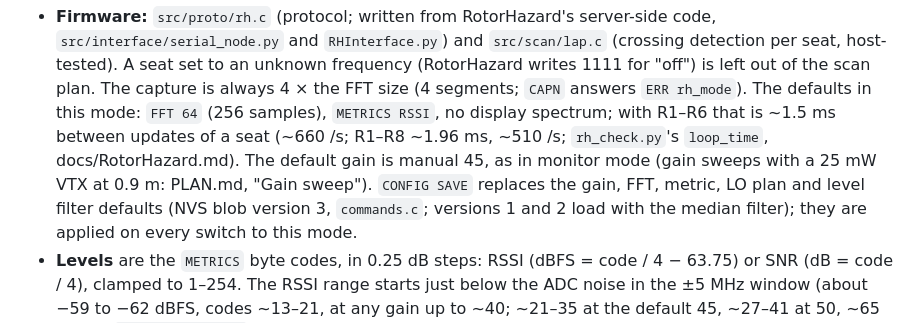
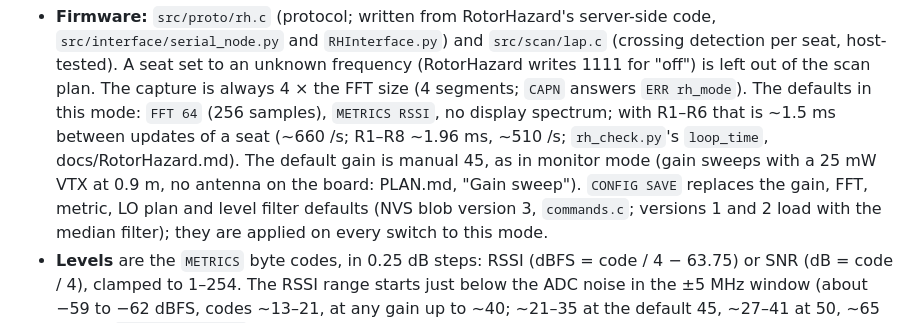
Before and after one commit to CapnBry/widscan58, a Markdown page: CLAUDE.md, the part around the change. Rendered like a GitHub page.

```diff
--- a/CLAUDE.md
+++ b/CLAUDE.md
@@ -215,8 +215,8 @@ RotorHazard's server needs no changes: add the port to `GENERAL` →
   `METRICS RSSI`, no display spectrum; with R1–R6 that is ~1.5 ms between
   updates of a seat (~660 /s; R1–R8 ~1.96 ms, ~510 /s; `rh_check.py`'s
   `loop_time`, docs/RotorHazard.md). The default gain is manual 45, as in
-  monitor mode (gain sweeps with a 25 mW VTX at 0.9 m: PLAN.md, "Gain
-  sweep"). `CONFIG SAVE` replaces the gain, FFT, metric, LO plan and level filter defaults (NVS blob version 3, `commands.c`; versions 1
+  monitor mode (gain sweeps with a 25 mW VTX at 0.9 m, no antenna on the
+  board: PLAN.md, "Gain sweep"). `CONFIG SAVE` replaces the gain, FFT, metric, LO plan and level filter defaults (NVS blob version 3, `commands.c`; versions 1
   and 2 load with the median filter); they are applied on every switch to this
   mode.
 - **Levels** are the `METRICS` byte codes, in 0.25 dB steps: RSSI (dBFS =
```
Also changed, not shown: PLAN.md (+7 -4 lines), docs/RotorHazard.md (+22 -3 lines), images/rh-gain-sweep.png (added), 1 other file.
